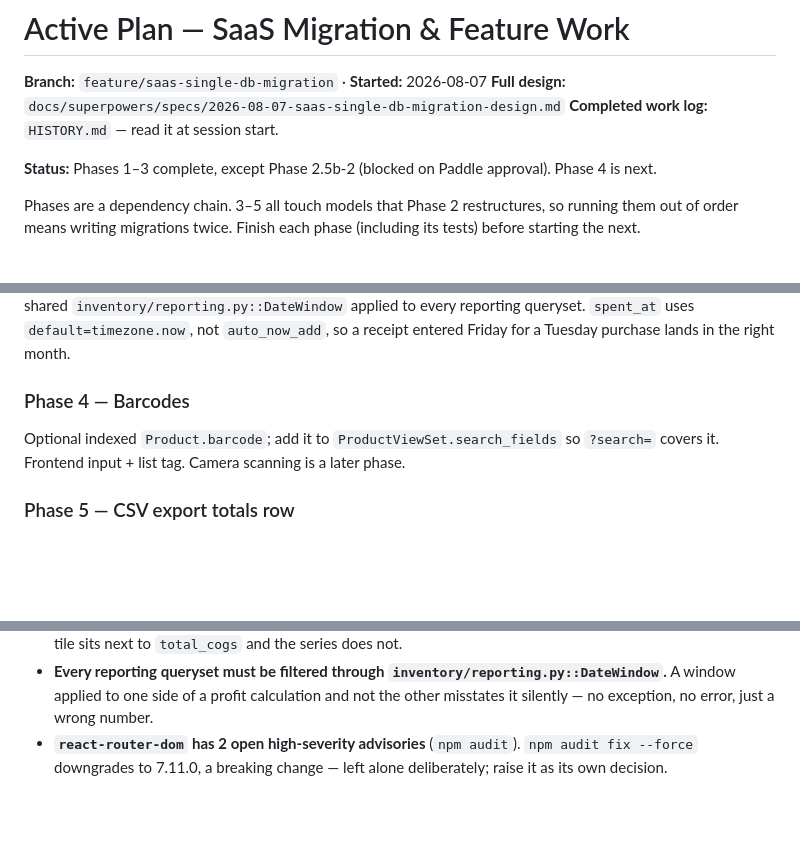
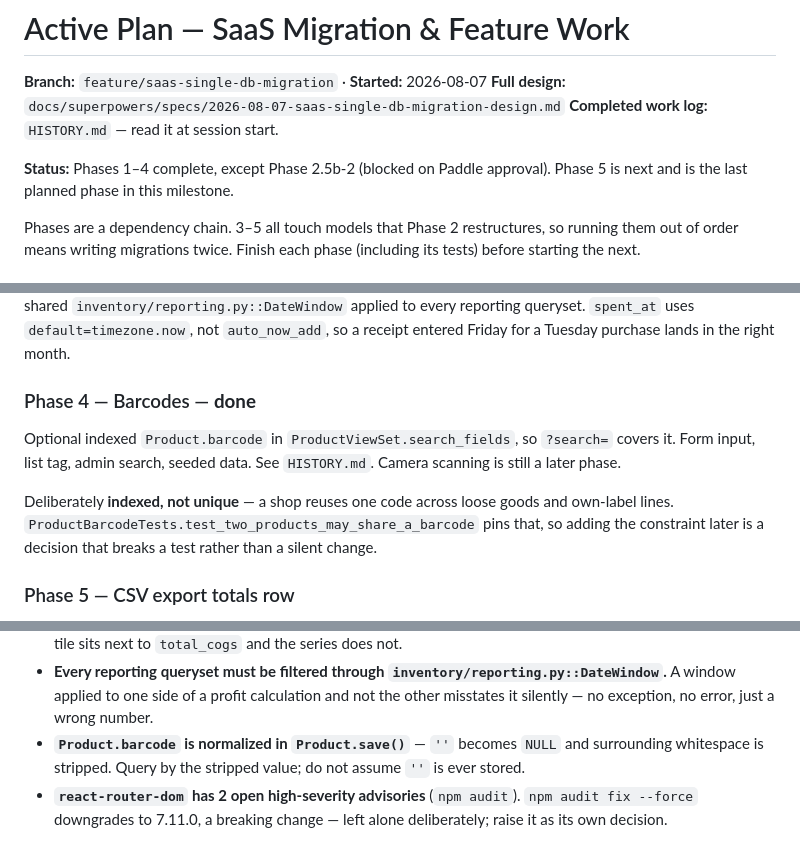
Before and after one commit to BoBhz123/IMS-django, a Markdown page: CLAUDE.md, 3 parts joined by grey strips. GitHub-like rendering; blank space fills up the shorter version.

```diff
--- a/CLAUDE.md
+++ b/CLAUDE.md
@@ -164,7 +164,8 @@ code with the API export views, so a formula/format fix usually needs to happen
 **Full design:** `docs/superpowers/specs/2026-08-07-saas-single-db-migration-design.md`
 **Completed work log:** `HISTORY.md` — read it at session start.
 
-**Status:** Phases 1–3 complete, except Phase 2.5b-2 (blocked on Paddle approval). Phase 4 is next.
+**Status:** Phases 1–4 complete, except Phase 2.5b-2 (blocked on Paddle approval). Phase 5 is next
+and is the last planned phase in this milestone.
 
 Phases are a dependency chain. 3–5 all touch models that Phase 2 restructures, so running them out of
 order means writing migrations twice. Finish each phase (including its tests) before starting the next.
@@ -296,9 +297,13 @@ the date window is one shared `inventory/reporting.py::DateWindow` applied to ev
 queryset. `spent_at` uses `default=timezone.now`, not `auto_now_add`, so a receipt entered Friday for
 a Tuesday purchase lands in the right month.
 
-### Phase 4 — Barcodes
-Optional indexed `Product.barcode`; add it to `ProductViewSet.search_fields` so `?search=` covers it.
-Frontend input + list tag. Camera scanning is a later phase.
+### Phase 4 — Barcodes — **done**
+Optional indexed `Product.barcode` in `ProductViewSet.search_fields`, so `?search=` covers it. Form
+input, list tag, admin search, seeded data. See `HISTORY.md`. Camera scanning is still a later phase.
+
+Deliberately **indexed, not unique** — a shop reuses one code across loose goods and own-label lines.
+`ProductBarcodeTests.test_two_products_may_share_a_barcode` pins that, so adding the constraint later
+is a decision that breaks a test rather than a silent change.
 
 ### Phase 5 — CSV export totals row
 Append a TOTALS row to `ExportOrdersCSVView` (the API view the frontend calls — *not* the similarly
@@ -381,5 +386,7 @@ Append here when something bites. Do not repeat these.
 - **Every reporting queryset must be filtered through `inventory/reporting.py::DateWindow`.** A window
   applied to one side of a profit calculation and not the other misstates it silently — no exception,
   no error, just a wrong number.
+- **`Product.barcode` is normalized in `Product.save()`** — `''` becomes `NULL` and surrounding
+  whitespace is stripped. Query by the stripped value; do not assume `''` is ever stored.
 - **`react-router-dom` has 2 open high-severity advisories** (`npm audit`). `npm audit fix --force`
   downgrades to 7.11.0, a breaking change — left alone deliberately; raise it as its own decision.
```
Also changed, not shown: HISTORY.md (+24 -0 lines).
